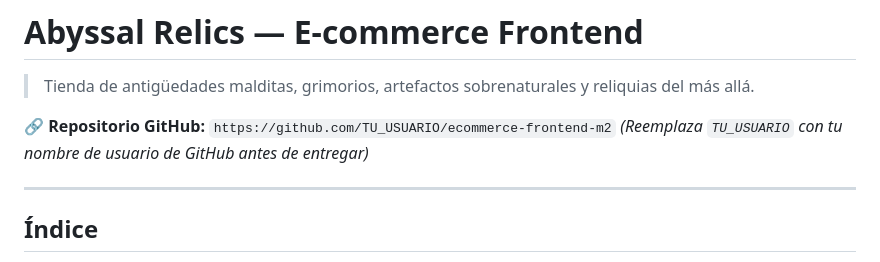
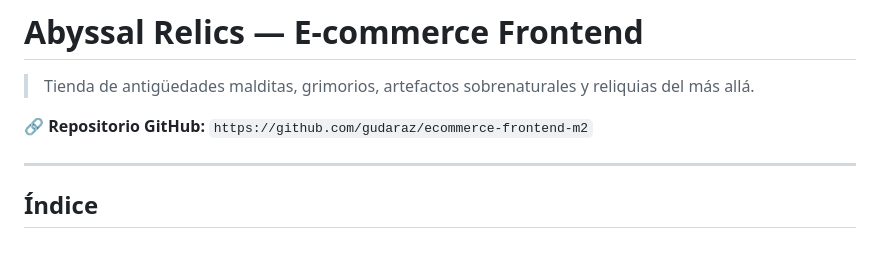
Before and after one commit to Gudaraz/python-fullstack-bootcamp, a Markdown page: portfolio/ecommerce-frontend-m2/README.md, the part around the change. Rendered like a GitHub page.

Commit message:
Change GitHub link to user 'gudaraz'
Updated GitHub repository link in README.

```diff
--- a/portfolio/ecommerce-frontend-m2/README.md
+++ b/portfolio/ecommerce-frontend-m2/README.md
@@ -2,8 +2,8 @@
 
 > Tienda de antigüedades malditas, grimorios, artefactos sobrenaturales y reliquias del más allá.
 
-🔗 **Repositorio GitHub:** `https://github.com/TU_USUARIO/ecommerce-frontend-m2`
-*(Reemplaza `TU_USUARIO` con tu nombre de usuario de GitHub antes de entregar)*
+🔗 **Repositorio GitHub:** `https://github.com/gudaraz/ecommerce-frontend-m2`
+
 
 ---
 
```
